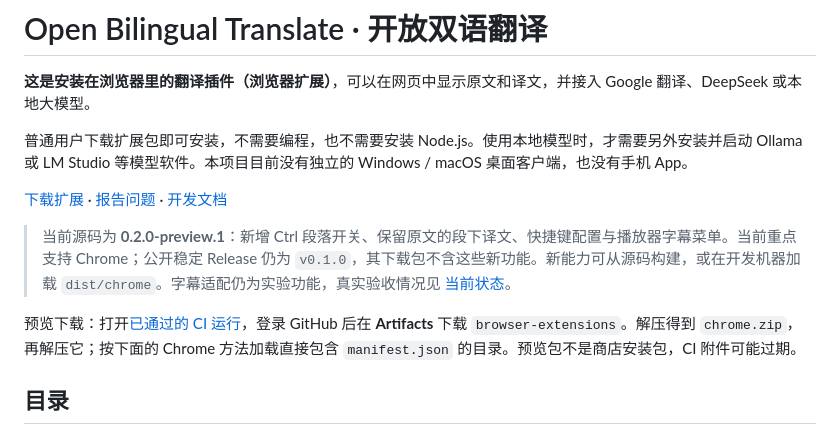
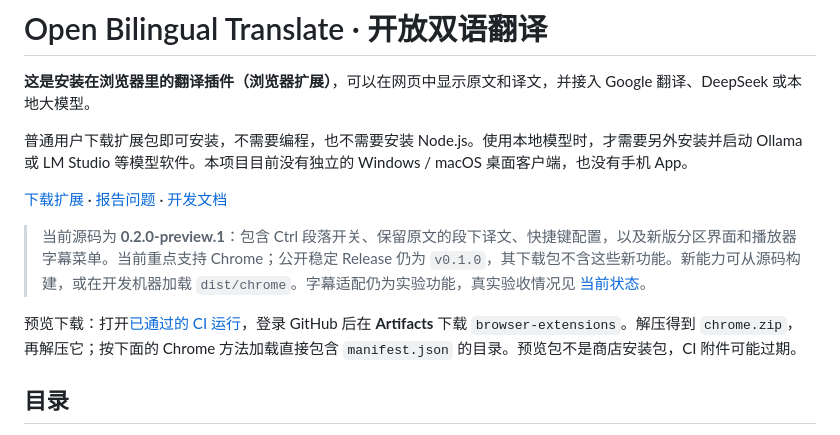
Before and after one commit to Yvonson/immersive-translate, a Markdown page: readme.md, the part around one of its changes. Drawn GitHub-style.

```diff
--- a/readme.md
+++ b/readme.md
@@ -6,5 +6,5 @@
 
 [下载扩展](https://github.com/Yvonson/immersive-translate/releases/latest) · [报告问题](https://github.com/Yvonson/immersive-translate/issues) · [开发文档](docs/DEVELOPMENT.md)
 
-> 当前源码为 **0.2.0-preview.1**：新增 Ctrl 段落开关、保留原文的段下译文、快捷键配置与播放器字幕菜单。当前重点支持 Chrome；公开稳定 Release 仍为 `v0.1.0`，其下载包不含这些新功能。新能力可从源码构建，或在开发机器加载 `dist/chrome`。字幕适配仍为实验功能，真实验收情况见 [当前状态](docs/memory/STATUS.md)。
+> 当前源码为 **0.2.0-preview.1**：包含 Ctrl 段落开关、保留原文的段下译文、快捷键配置，以及新版分区界面和播放器字幕菜单。当前重点支持 Chrome；公开稳定 Release 仍为 `v0.1.0`，其下载包不含这些新功能。新能力可从源码构建，或在开发机器加载 `dist/chrome`。字幕适配仍为实验功能，真实验收情况见 [当前状态](docs/memory/STATUS.md)。
 
```
Also changed, not shown: other parts of readme.md (+1 -1 lines).
